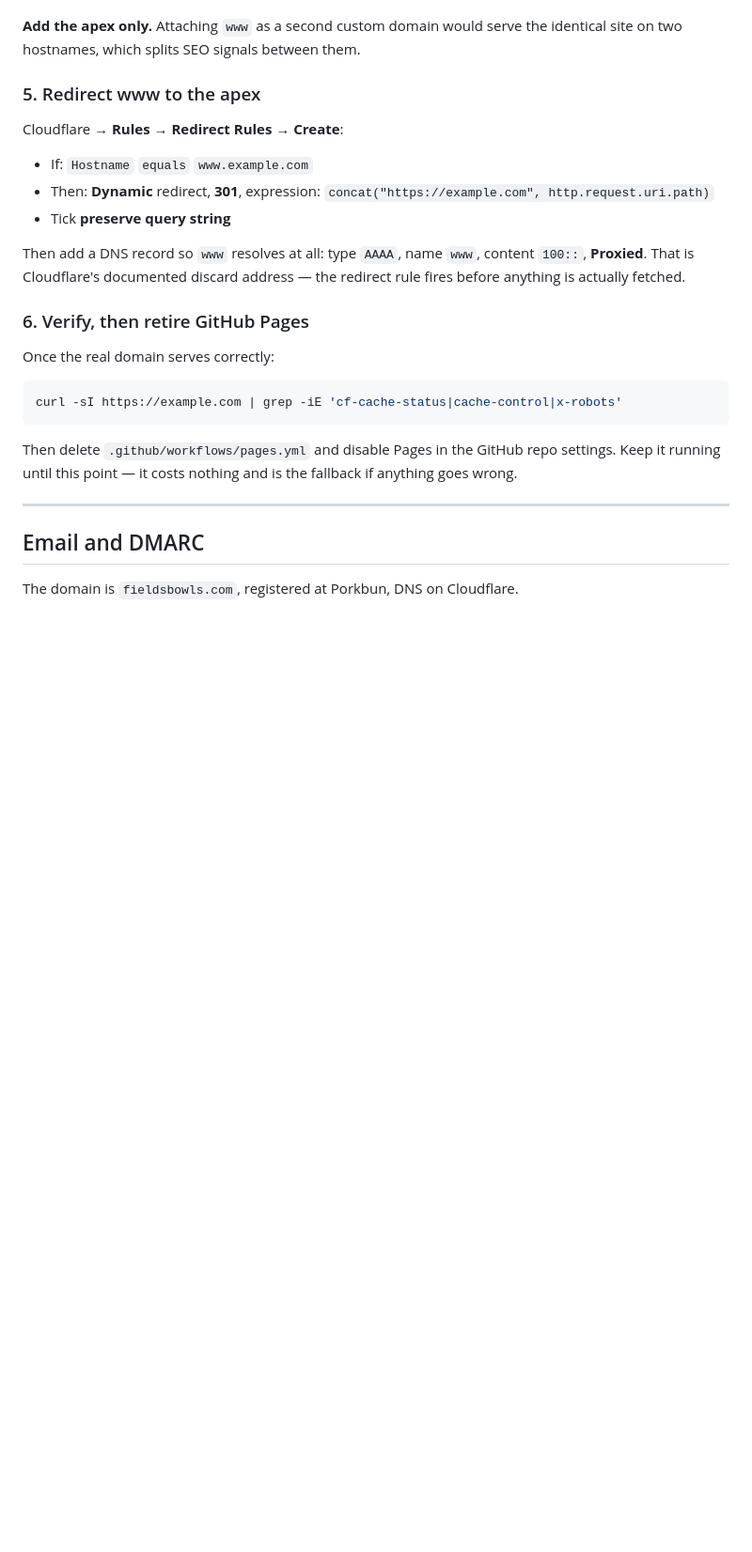
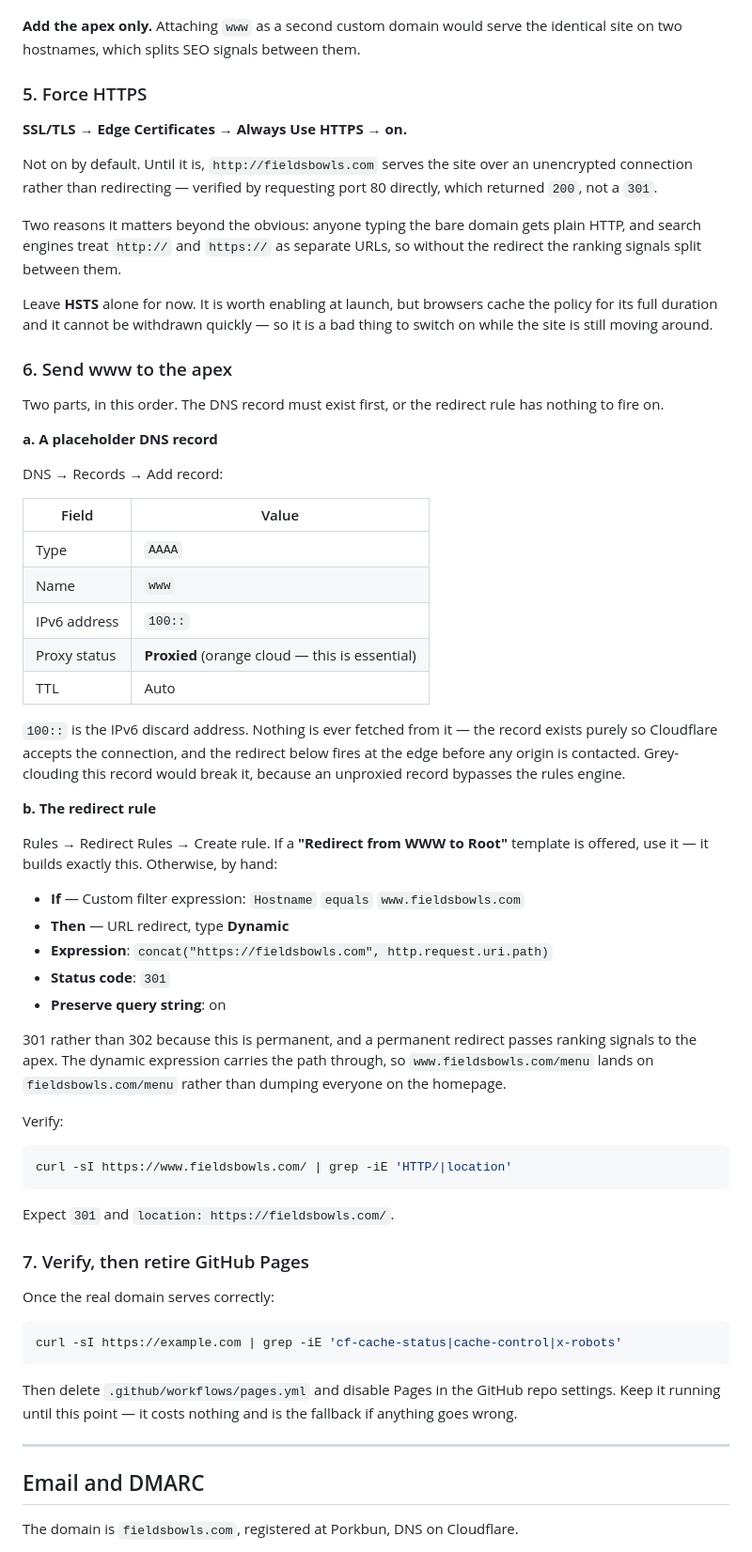
Before and after one commit to based-chase-94/fields-website, a Markdown page: docs/hosting.md, the part around the change. Shown at 94% size. Rendered like a GitHub page; blank space fills up the shorter version.

Commit message:
Runbook: add the Force HTTPS step, expand the www redirect
Always Use HTTPS is not on by default, and without it port 80 serves the site
unencrypted rather than redirecting — confirmed by requesting it directly and
getting a 200 rather than a 301.

Also notes to leave HSTS off until launch, since browsers cache the policy for
its full duration and it cannot be withdrawn quickly.

Co-Authored-By: Claude Opus 5 <noreply@anthropic.com>

````diff
--- a/docs/hosting.md
+++ b/docs/hosting.md
@@ -77,20 +77,69 @@ Certificate issuance takes a few minutes.
 **Add the apex only.** Attaching `www` as a second custom domain would serve
 the identical site on two hostnames, which splits SEO signals between them.
 
-### 5. Redirect www to the apex
+### 5. Force HTTPS
 
-Cloudflare → **Rules** → **Redirect Rules** → **Create**:
+**SSL/TLS → Edge Certificates → Always Use HTTPS → on.**
 
-- If: `Hostname` `equals` `www.example.com`
-- Then: **Dynamic** redirect, **301**, expression:
-  `concat("https://example.com", http.request.uri.path)`
-- Tick **preserve query string**
+Not on by default. Until it is, `http://fieldsbowls.com` serves the site over an
+unencrypted connection rather than redirecting — verified by requesting port 80
+directly, which returned `200`, not a `301`.
 
-Then add a DNS record so `www` resolves at all: type `AAAA`, name `www`,
-content `100::`, **Proxied**. That is Cloudflare's documented discard address —
-the redirect rule fires before anything is actually fetched.
+Two reasons it matters beyond the obvious: anyone typing the bare domain gets
+plain HTTP, and search engines treat `http://` and `https://` as separate URLs,
+so without the redirect the ranking signals split between them.
 
-### 6. Verify, then retire GitHub Pages
+Leave **HSTS** alone for now. It is worth enabling at launch, but browsers cache
+the policy for its full duration and it cannot be withdrawn quickly — so it is a
+bad thing to switch on while the site is still moving around.
+
+### 6. Send www to the apex
+
+Two parts, in this order. The DNS record must exist first, or the redirect rule
+has nothing to fire on.
+
+**a. A placeholder DNS record**
+
+DNS → Records → Add record:
+
+| Field | Value |
+|---|---|
+| Type | `AAAA` |
+| Name | `www` |
+| IPv6 address | `100::` |
+| Proxy status | **Proxied** (orange cloud — this is essential) |
+| TTL | Auto |
+
+`100::` is the IPv6 discard address. Nothing is ever fetched from it — the
+record exists purely so Cloudflare accepts the connection, and the redirect
+below fires at the edge before any origin is contacted. Grey-clouding this
+record would break it, because an unproxied record bypasses the rules engine.
+
+**b. The redirect rule**
+
+Rules → Redirect Rules → Create rule. If a **"Redirect from WWW to Root"**
+template is offered, use it — it builds exactly this. Otherwise, by hand:
+
+- **If** — Custom filter expression: `Hostname` `equals` `www.fieldsbowls.com`
+- **Then** — URL redirect, type **Dynamic**
+- **Expression**: `concat("https://fieldsbowls.com", http.request.uri.path)`
+- **Status code**: `301`
+- **Preserve query string**: on
+
+301 rather than 302 because this is permanent, and a permanent redirect passes
+ranking signals to the apex. The dynamic expression carries the path through, so
+`www.fieldsbowls.com/menu` lands on `fieldsbowls.com/menu` rather than dumping
+everyone on the homepage.
+
+Verify:
+
+```bash
+curl -sI https://www.fieldsbowls.com/ | grep -iE 'HTTP/|location'
+```
+
+Expect `301` and `location: https://fieldsbowls.com/`.
+
+### 7. Verify, then retire GitHub Pages
 
 Once the real domain serves correctly:
 
````
